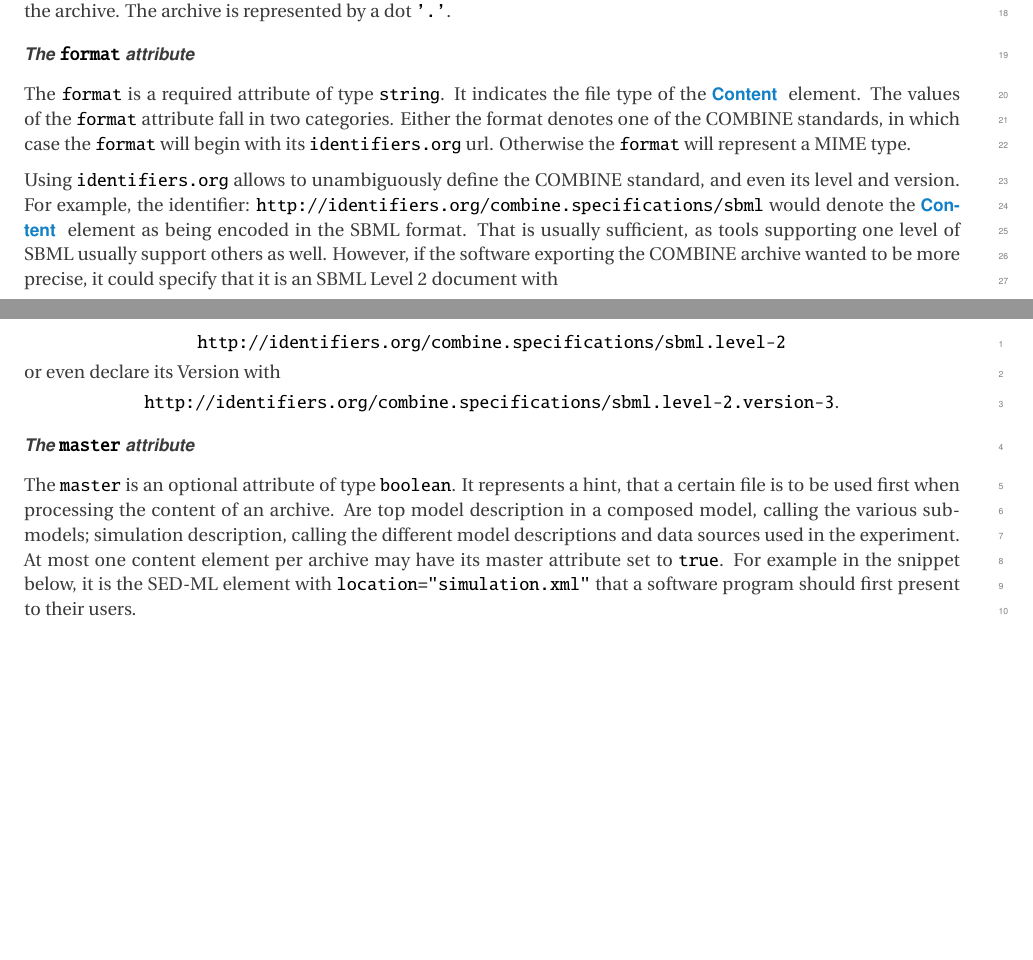
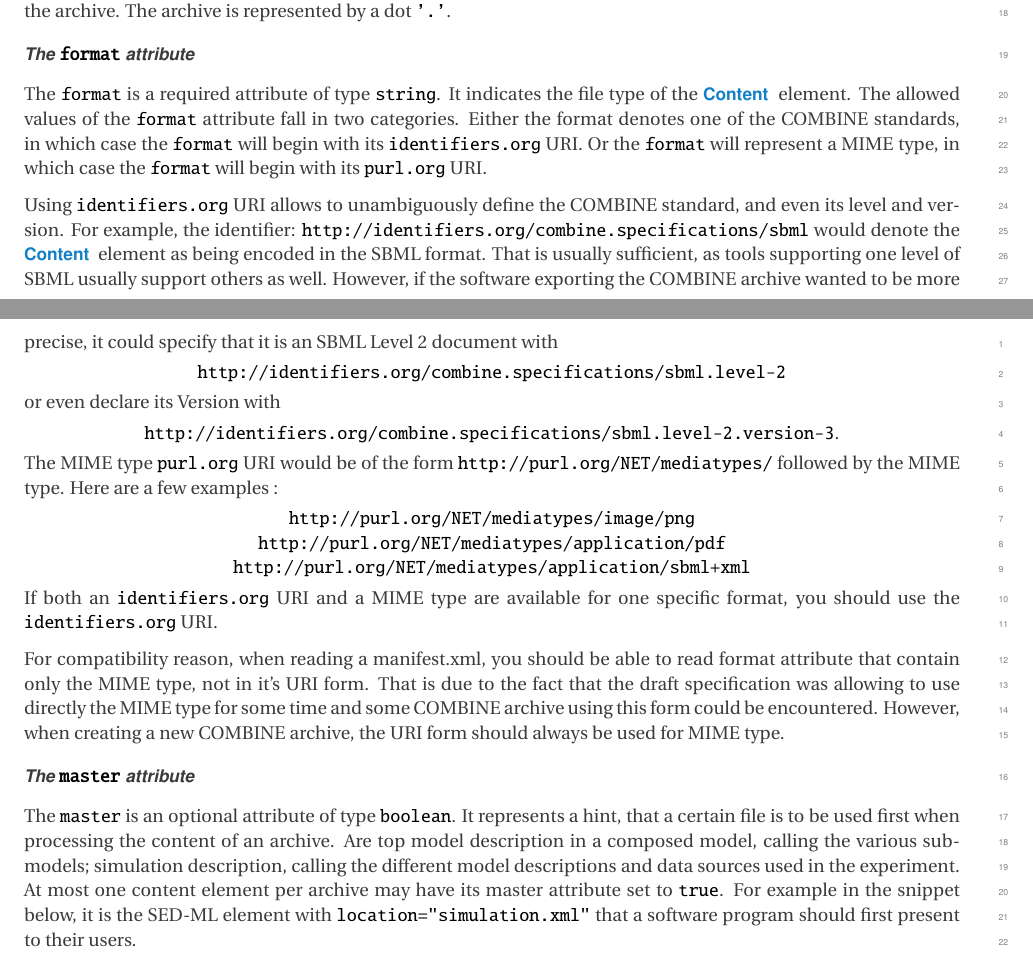
Before and after one commit to fbergmann/spec-combine-archive, a LaTeX document (main.tex, which reads syntax.tex): two parts of pages 6 and 7 of 13, joined at a grey line, cut so that both start at the same text, the shorter picture padded with empty space. Compiled offline with pdfLaTeX.

Commit message:
completed the description of the format attribute to precise the use of the URI form for the MIME type

```diff
--- a/syntax.tex
+++ b/syntax.tex
@@ -131,13 +131,14 @@ archive. The archive is represented by a dot \token{'.'}.
 
 \paragraph{The \token{format} attribute}
 The \token{format} is a required attribute of type \token{string}. It
-indicates the file type of the \Content element. The values of the
+indicates the file type of the \Content element. The allowed values of the
 \token{format} attribute fall in two categories. Either the format
 denotes one of the COMBINE standards, in which case the \token{format}
-will begin with its \token{identifiers.org} url. Otherwise the
-\token{format} will represent a MIME type.
+will begin with its \token{identifiers.org} URI. Or the
+\token{format} will represent a MIME type, in which case the \token{format}
+will begin with its \token{purl.org} URI.
 
-Using \token{identifiers.org} allows to unambiguously define the COMBINE standard, and even its level and version. For example, the identifier: \token{http://identifiers.org/combine.specifications/sbml} would denote the \Content
+Using \token{identifiers.org} URI allows to unambiguously define the COMBINE standard, and even its level and version. For example, the identifier: \token{http://identifiers.org/combine.specifications/sbml} would denote the \Content
 element as being encoded in the SBML format. That is usually sufficient, as tools supporting one level of SBML usually
 support others as well. However, if the software exporting the COMBINE archive wanted to be more precise, it could specify that it is an SBML Level 2 document with
 
@@ -151,6 +152,22 @@ or even declare its Version with
 \token{http://identifiers.org/combine.specifications/sbml.level-2.version-3}.
 \end{center}
 
+The MIME type \token{purl.org} URI would be of the form \token{http://purl.org/NET/mediatypes/}
+followed by the MIME type. Here are a few examples :
+
+\begin{center}
+\token{http://purl.org/NET/mediatypes/image/png}\\
+\token{http://purl.org/NET/mediatypes/application/pdf}\\
+\token{http://purl.org/NET/mediatypes/application/sbml+xml}\\
+\end{center}
+
+If both an \token{identifiers.org} URI and a MIME type are available for one specific format, you should use the
+\token{identifiers.org} URI.
+
+For compatibility reason, when reading a manifest.xml, you should be able to read format
+attribute that contain only the MIME type, not in it's URI form. That is due to the fact that the draft specification
+was allowing to use directly the MIME type for some time and some COMBINE archive using this form could be encountered.
+However, when creating a new COMBINE archive, the URI form should always be used for MIME type.
 
 \paragraph{The \token{master} attribute}
 \label{active_document}
```
